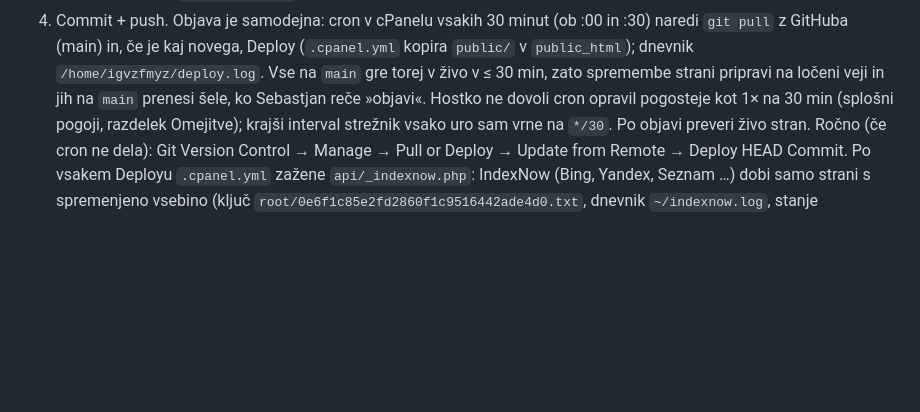
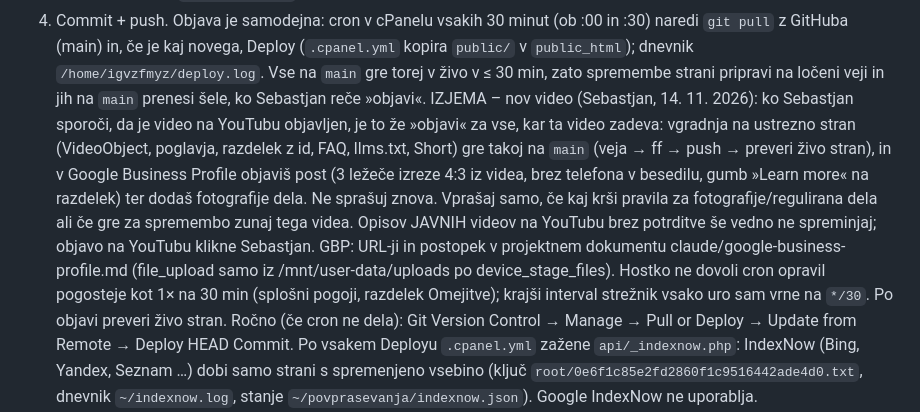
Before and after one commit to agenticarmy/popravimvse, a Markdown page: CLAUDE.md, the part around the change. Rendered like a GitHub page; blank space fills up the shorter version.

Commit message:
CLAUDE.md: ob objavi videa na YouTubu takoj stran + Google Business Profile (brez ločenega »objavi«)
Co-Authored-By: Claude Opus 5.5 <noreply@anthropic.com>
Claude-Session: https://claude.ai/code/session_01Vs3dF6thwgvz6ouFyg3qA9

```diff
--- a/CLAUDE.md
+++ b/CLAUDE.md
@@ -13,6 +13,12 @@ Postopek:
 4. Commit + push. Objava je samodejna: cron v cPanelu vsakih 30 minut (ob :00 in :30) naredi `git pull` z GitHuba (main) in, če je kaj novega,
    Deploy (`.cpanel.yml` kopira `public/` v `public_html`); dnevnik `/home/igvzfmyz/deploy.log`. Vse na `main` gre torej v živo v ≤ 30 min,
    zato spremembe strani pripravi na ločeni veji in jih na `main` prenesi šele, ko Sebastjan reče »objavi«.
+   IZJEMA – nov video (Sebastjan, 14. 11. 2026): ko Sebastjan sporoči, da je video na YouTubu objavljen, je to že »objavi« za vse,
+   kar ta video zadeva: vgradnja na ustrezno stran (VideoObject, poglavja, razdelek z id, FAQ, llms.txt, Short) gre takoj na `main`
+   (veja → ff → push → preveri živo stran), in v Google Business Profile objaviš post (3 ležeče izreze 4:3 iz videa, brez telefona v besedilu,
+   gumb »Learn more« na razdelek) ter dodaš fotografije dela. Ne sprašuj znova. Vprašaj samo, če kaj krši pravila za fotografije/regulirana dela
+   ali če gre za spremembo zunaj tega videa. Opisov JAVNIH videov na YouTubu brez potrditve še vedno ne spreminjaj; objavo na YouTubu klikne Sebastjan.
+   GBP: URL-ji in postopek v projektnem dokumentu claude/google-business-profile.md (file_upload samo iz /mnt/user-data/uploads po device_stage_files).
    Hostko ne dovoli cron opravil pogosteje kot 1× na 30 min (splošni pogoji, razdelek Omejitve); krajši interval strežnik vsako uro sam vrne na `*/30`. Po objavi preveri živo stran.
    Ročno (če cron ne dela): Git Version Control → Manage → Pull or Deploy → Update from Remote → Deploy HEAD Commit.
    Po vsakem Deployu `.cpanel.yml` zažene `api/_indexnow.php`: IndexNow (Bing, Yandex, Seznam …) dobi samo strani s spremenjeno vsebino
```
